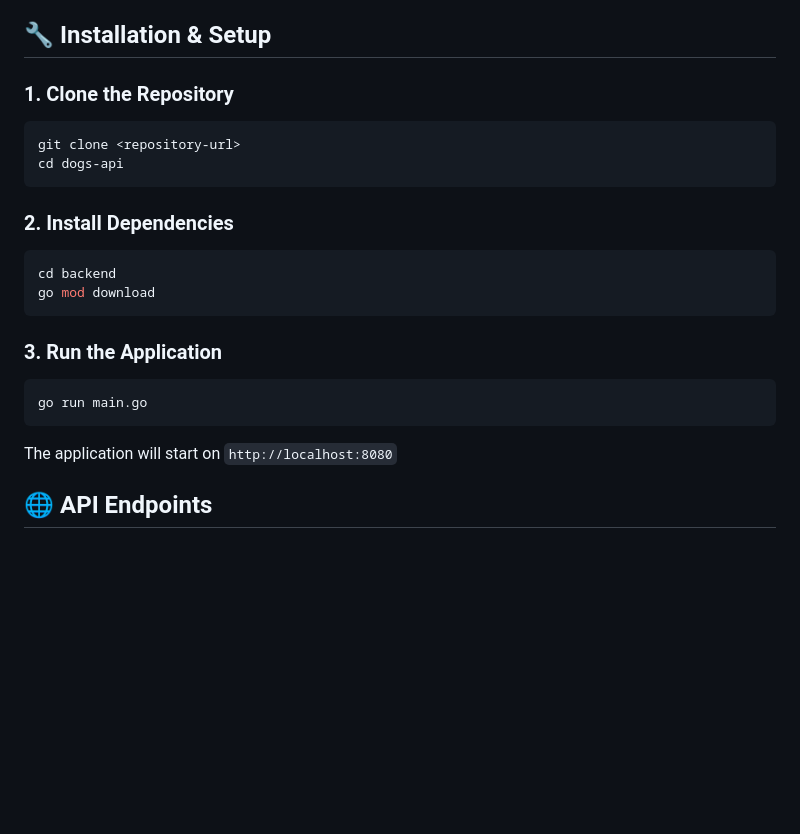
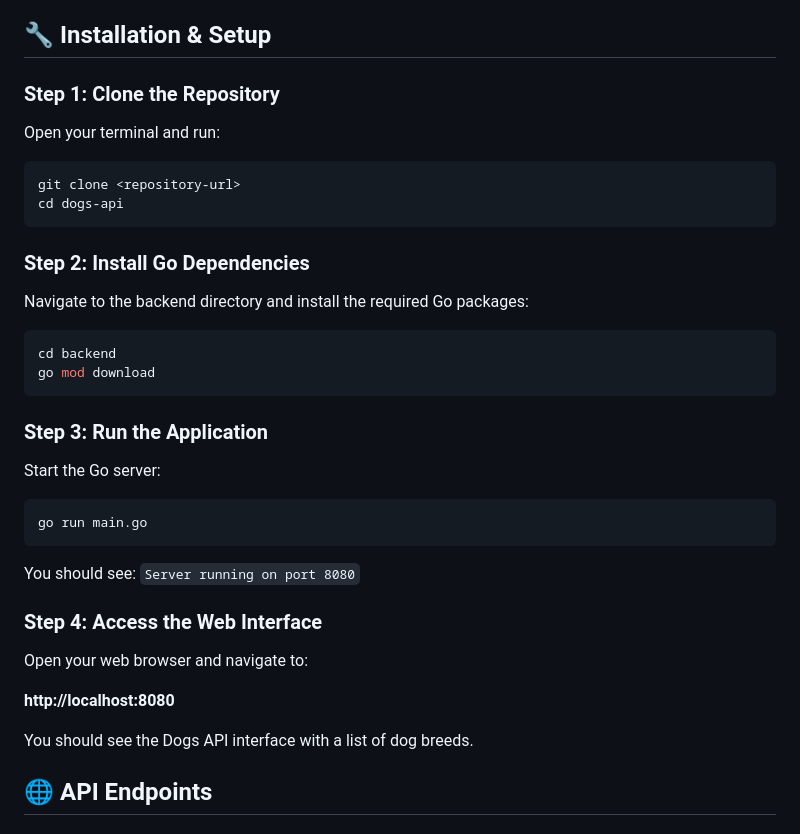
Before and after one commit to kenscodes/dogs-api, a Markdown page: README.md, the part around one of its changes. GitHub-like rendering; blank space fills up the shorter version.

````diff
--- a/README.md
+++ b/README.md
@@ -31,27 +31,41 @@ A full-stack web application for managing dog breeds with CRUD operations, persi
 
 ## 🔧 Installation & Setup
 
-### 1. Clone the Repository
+### Step 1: Clone the Repository
+
+Open your terminal and run:
 
 ```bash
 git clone <repository-url>
 cd dogs-api
 ```
 
-### 2. Install Dependencies
+### Step 2: Install Go Dependencies
+
+Navigate to the backend directory and install the required Go packages:
 
 ```bash
 cd backend
 go mod download
 ```
 
-### 3. Run the Application
+### Step 3: Run the Application
+
+Start the Go server:
 
 ```bash
 go run main.go
 ```
 
-The application will start on `http://localhost:8080`
+You should see: `Server running on port 8080`
+
+### Step 4: Access the Web Interface
+
+Open your web browser and navigate to:
+
+**http://localhost:8080**
+
+You should see the Dogs API interface with a list of dog breeds.
 
 ## 🌐 API Endpoints
 
````
Also changed, not shown: other parts of README.md (+53 -4 lines).
